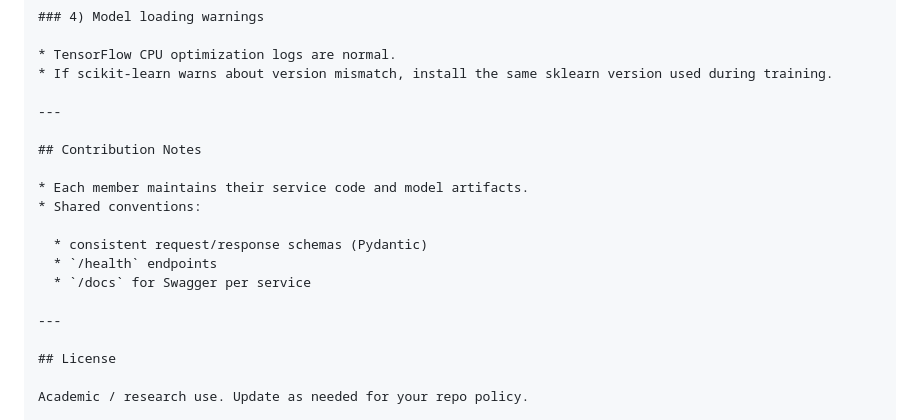
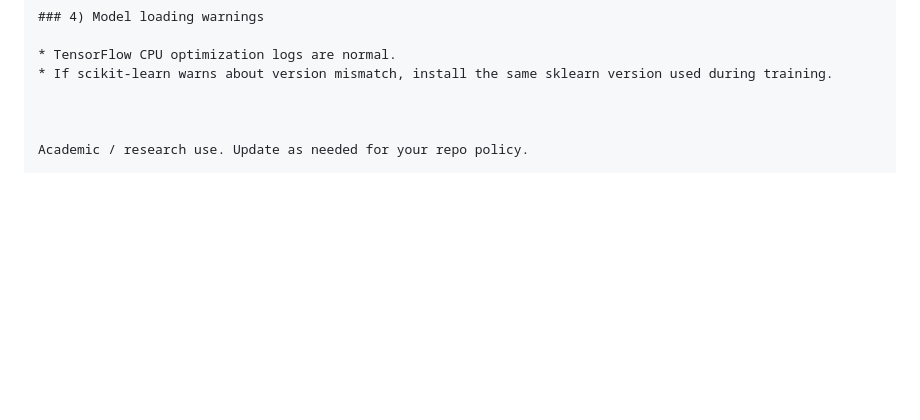
Before and after one commit to Bhanuka-Fernando/Smart-Hydroponic-Lettuce-System_Backend, a Markdown page: README.md, the part around one of its changes. Rendered like a GitHub page; blank space fills up the shorter version.

```diff
--- a/README.md
+++ b/README.md
@@ -382,20 +328,7 @@ Fix:
 * TensorFlow CPU optimization logs are normal.
 * If scikit-learn warns about version mismatch, install the same sklearn version used during training.
 
----
 
-## Contribution Notes
-
-* Each member maintains their service code and model artifacts.
-* Shared conventions:
-
-  * consistent request/response schemas (Pydantic)
-  * `/health` endpoints
-  * `/docs` for Swagger per service
-
----
-
-## License
 
 Academic / research use. Update as needed for your repo policy.
 
```
Also changed, not shown: other parts of README.md (+0 -54 lines).
